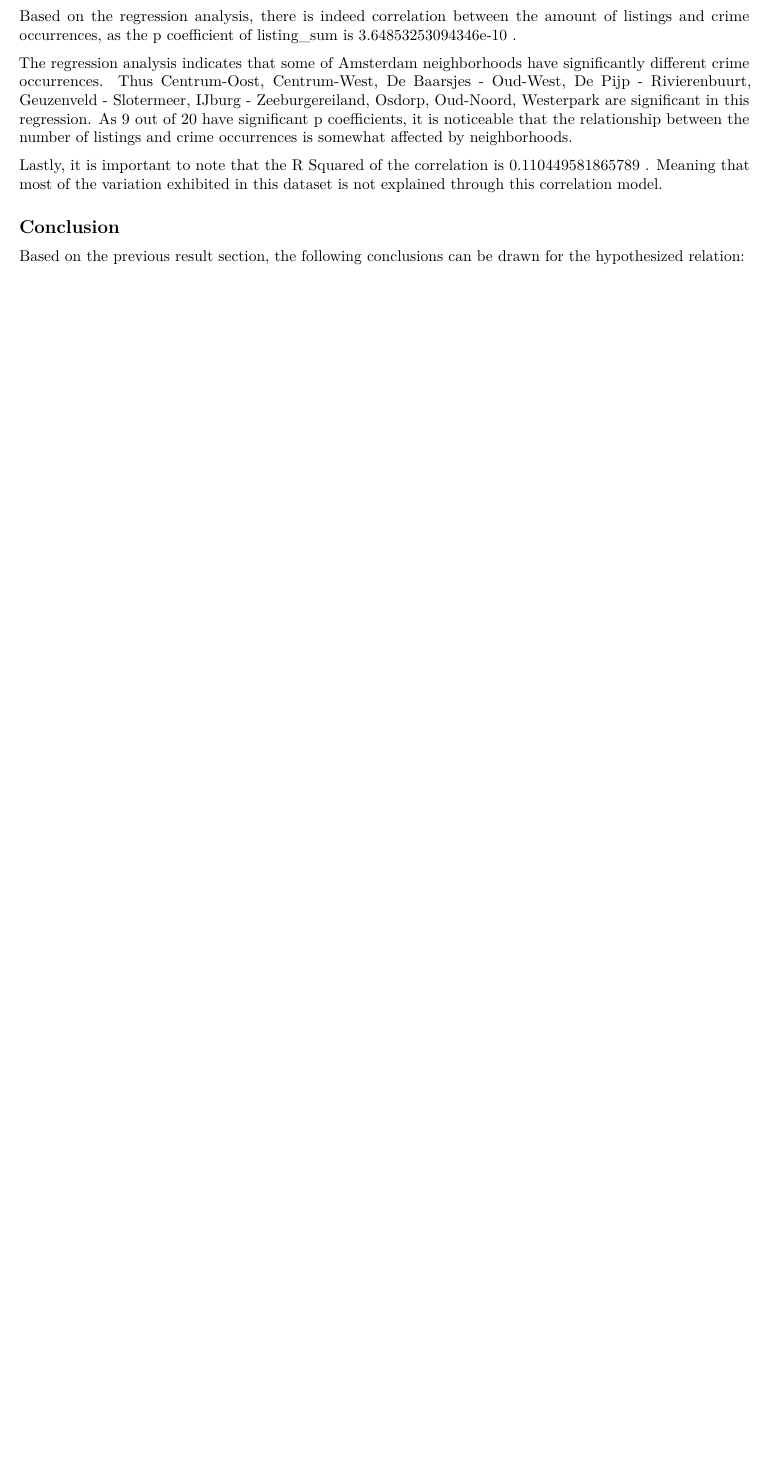
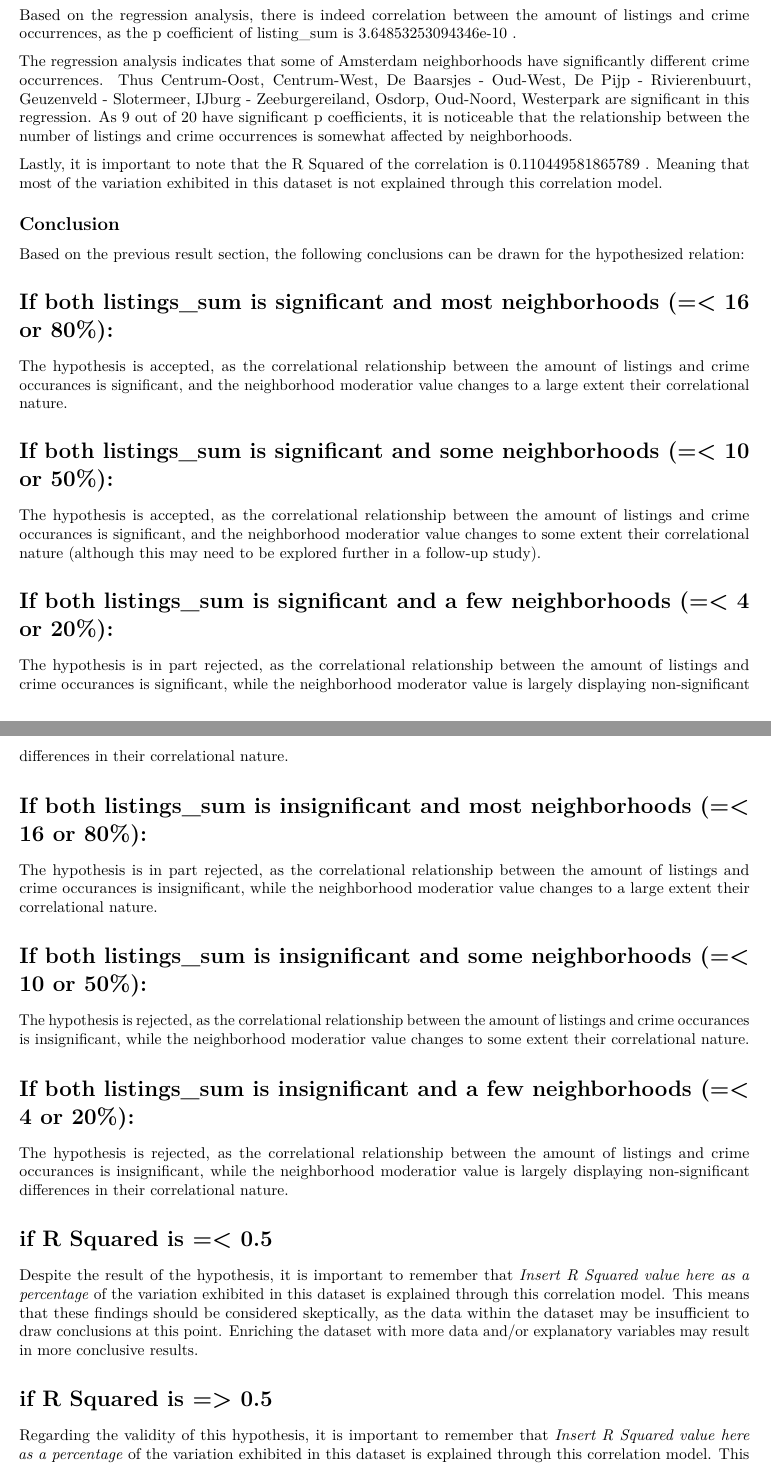
Before and after one commit to opgeROBt/Investigating-airbnb-and-their-impact-on-crime, an R Markdown document (src/data-analysis/analysis.Rmd): part of page 5 of 5 before the commit and two parts of pages 5 and 6 of 6 after it, the two joined at a grey line, cut so that both start at the same text, the shorter picture padded with empty space. Rendered offline with R 4.5, knitr and Pandoc, then LaTeX, with nearby package versions.

Commit message:
Update analysis.Rmd
Re added conclusion ifs

```diff
--- a/src/data-analysis/analysis.Rmd
+++ b/src/data-analysis/analysis.Rmd
@@ -198,6 +196,30 @@ if(r2 <= 0.5) {
 
 ## Conclusion
 Based on the previous result section, the following conclusions can be drawn for the hypothesized relation:
+
+# If both listings_sum is significant and most neighborhoods (=< 16 or 80%):
+The hypothesis is accepted, as the correlational relationship between the amount of listings and crime occurances is significant, and the neighborhood moderatior value changes to a large extent their correlational nature.
+
+# If both listings_sum is significant and some neighborhoods (=< 10 or 50%):
+The hypothesis is accepted, as the correlational relationship between the amount of listings and crime occurances is significant, and the neighborhood moderatior value changes to some extent their correlational nature (although this may need to be explored further in a follow-up study).
+
+# If both listings_sum is significant and a few neighborhoods (=< 4 or 20%):
+The hypothesis is in part rejected, as the correlational relationship between the amount of listings and crime occurances is significant, while the neighborhood moderator value is largely displaying non-significant differences in their correlational nature.
+
+# If both listings_sum is insignificant and most neighborhoods (=< 16 or 80%):
+The hypothesis is in part rejected, as the correlational relationship between the amount of listings and crime occurances is insignificant, while the neighborhood moderatior value changes to a large extent their correlational nature.
+
+# If both listings_sum is insignificant and some neighborhoods (=< 10 or 50%):
+The hypothesis is rejected, as the correlational relationship between the amount of listings and crime occurances is insignificant, while the neighborhood moderatior value changes to some extent their correlational nature.
+
+# If both listings_sum is insignificant and a few neighborhoods (=< 4 or 20%):
+The hypothesis is rejected, as the correlational relationship between the amount of listings and crime occurances is insignificant, while the neighborhood moderatior value is largely displaying non-significant differences in their correlational nature.
+
+# if R Squared is =< 0.5
+Despite the result of the hypothesis, it is important to remember that *Insert R Squared value here as a percentage* of the variation exhibited in this dataset is explained through this correlation model. This means that these findings should be considered skeptically, as the data within the dataset may be insufficient to draw conclusions at this point. Enriching the dataset with more data and/or explanatory variables may result in more conclusive results.
+
+# if R Squared is => 0.5
+Regarding the validity of this hypothesis, it is important to remember that *Insert R Squared value here as a percentage* of the variation exhibited in this dataset is explained through this correlation model. This means that these findings benefit from a robust model and lends credence to them being correct. Nonetheless, it is important to consider that these findings may not be relevant to other geographical areas outside of Amsterdam, Netherlands. Just as well, the robustness of the model can be improved further through the addition of more relevant explanatory variables.
 
 ## Sources
 
```
Also changed, not shown: src/data-analysis/analysis.Rmd (2 more changed lines).
